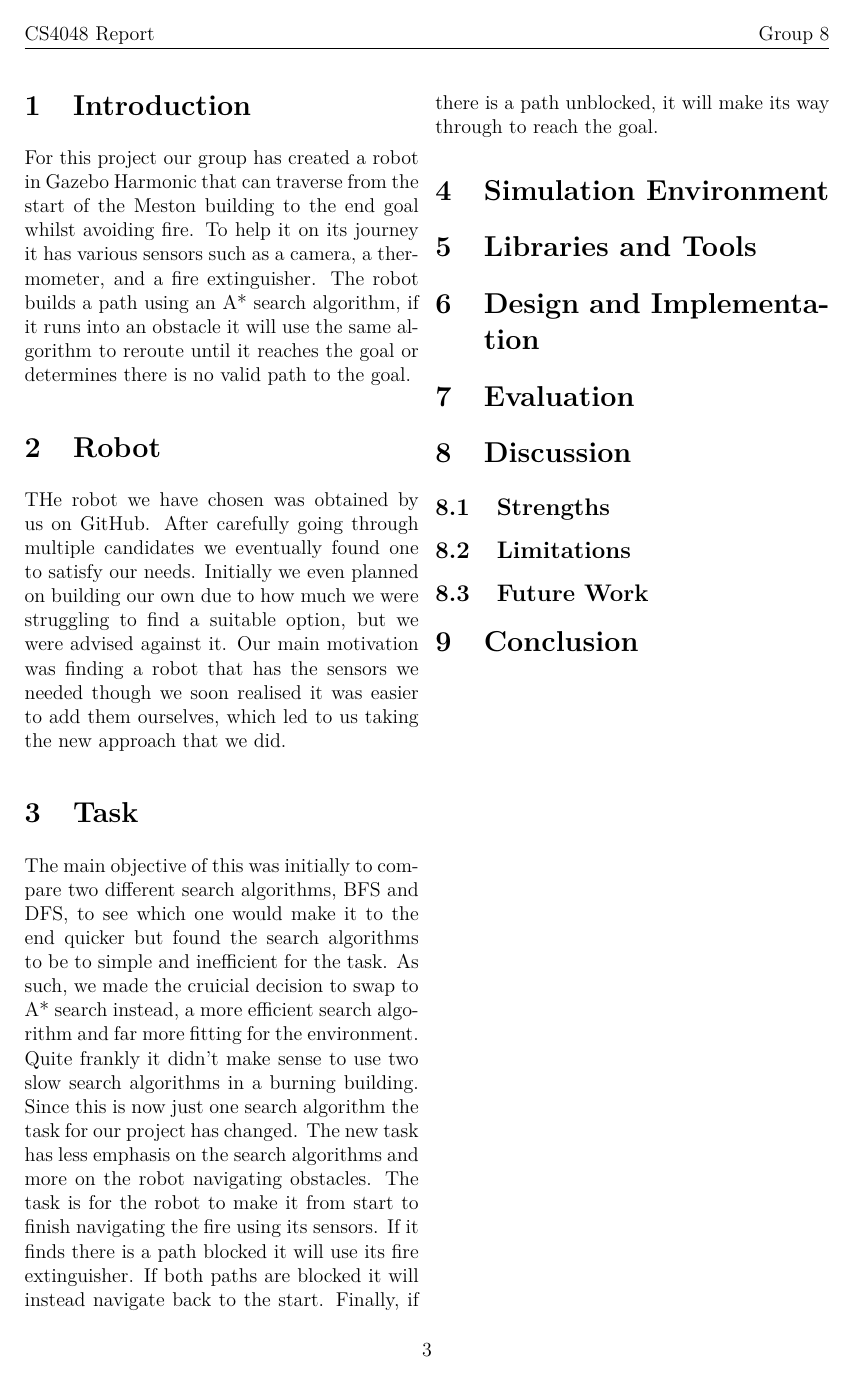
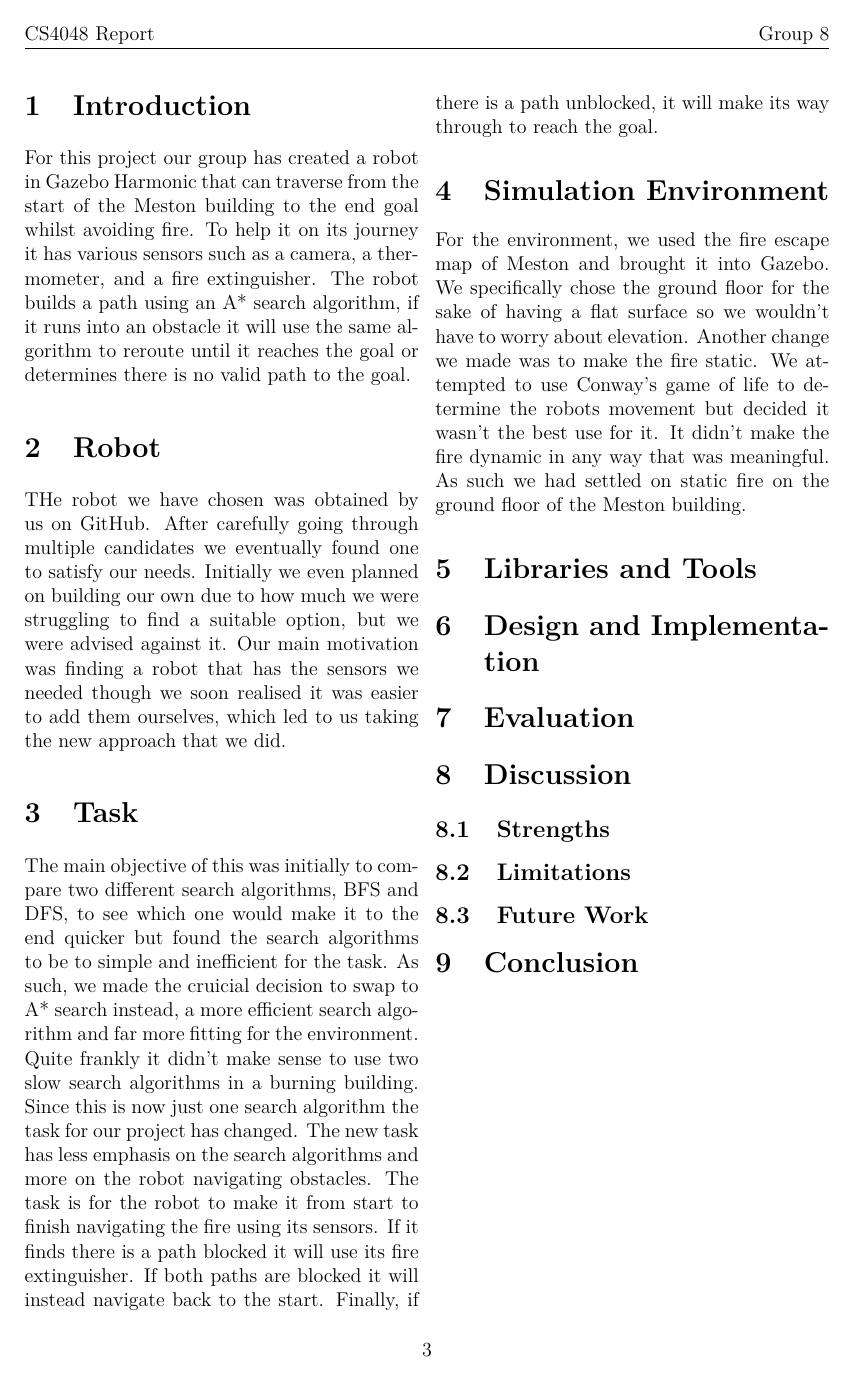
Before and after one commit to Tusneel/Robotics_Report, a LaTeX document (report.tex): page 3 of 5. Compiled offline with pdfLaTeX.

Commit message:
wrote some stuff in the environment

```diff
--- a/report.tex
+++ b/report.tex
@@ -103,6 +103,15 @@ to reach the goal.
 
 \section{Simulation Environment}
 
+For the environment, we used the fire escape map of Meston and brought
+it into Gazebo. We specifically chose the ground floor for the sake of
+having a flat surface so we wouldn't have to worry about elevation.
+Another change we made was to make the fire static. We attempted to use
+Conway's game of life to determine the robots movement but decided it
+wasn't the best use for it. It didn't make the fire dynamic in any way
+that was meaningful. As such we had settled on static fire on the ground
+floor of the Meston building.
+
 \section{Libraries and Tools}
 
 \section{Design and Implementation}
```
